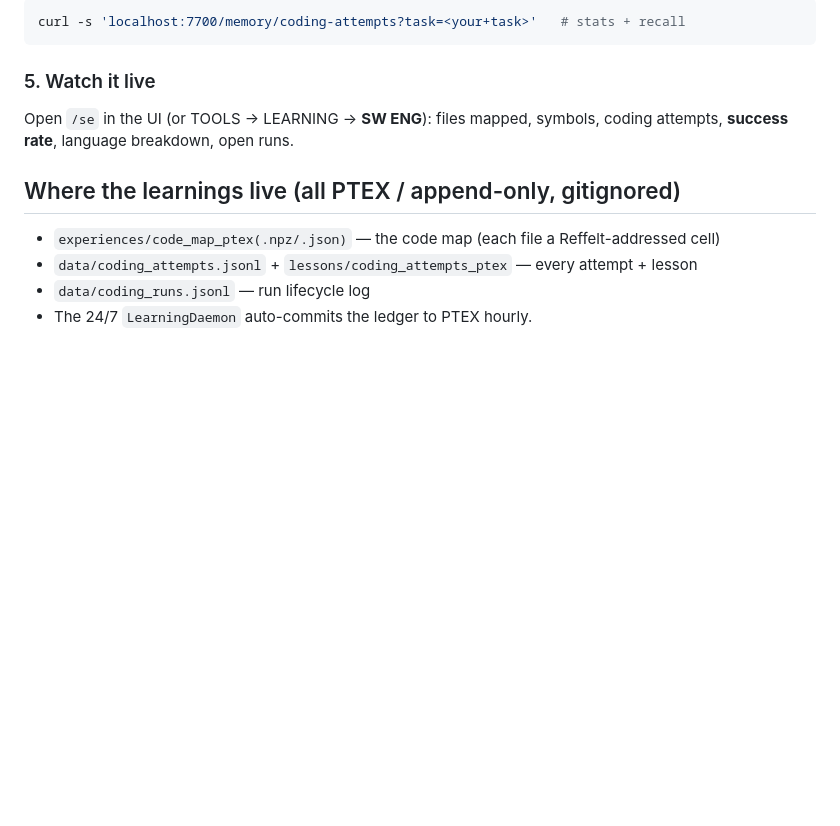
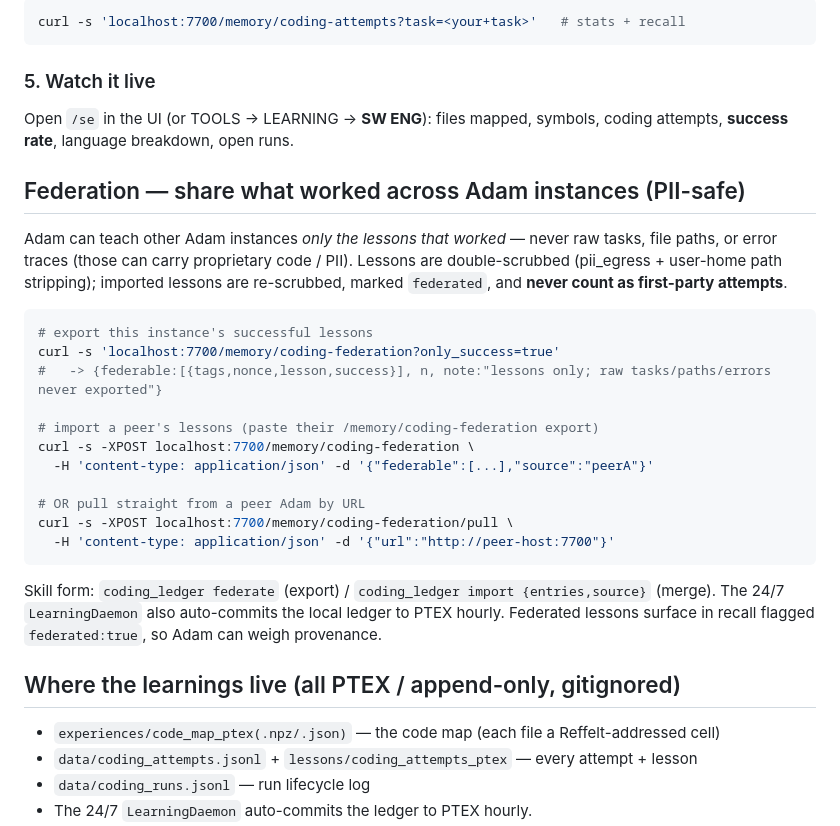
Before and after one commit to Amnibro/Amni-Ai, a Markdown page: docs/SOFTWARE_ENGINEER.md, the part around the change. Rendered like a GitHub page; blank space fills up the shorter version.

Commit message:
docs: federation commands in SOFTWARE_ENGINEER.md + consolidation
Added the Federation section (export/import/pull commands, PII-safety notes, skill forms, daemon auto-commit). Full SE+federation regression sweep 128-137: all 10 suites green (106 tests + e2e PASS), zero drift. Docs-only commit; concurrent Amni-Chat relay work untouched.

````diff
--- a/docs/SOFTWARE_ENGINEER.md
+++ b/docs/SOFTWARE_ENGINEER.md
@@ -69,6 +69,28 @@ curl -s 'localhost:7700/memory/coding-attempts?task=<your+task>'   # stats + rec
 Open `/se` in the UI (or TOOLS → LEARNING → **SW ENG**): files mapped, symbols, coding attempts,
 **success rate**, language breakdown, open runs.
 
+## Federation — share what worked across Adam instances (PII-safe)
+Adam can teach other Adam instances *only the lessons that worked* — never raw tasks, file paths, or error
+traces (those can carry proprietary code / PII). Lessons are double-scrubbed (pii_egress + user-home path
+stripping); imported lessons are re-scrubbed, marked `federated`, and **never count as first-party attempts**.
+
+```bash
+# export this instance's successful lessons
+curl -s 'localhost:7700/memory/coding-federation?only_success=true'
+#   -> {federable:[{tags,nonce,lesson,success}], n, note:"lessons only; raw tasks/paths/errors never exported"}
+
+# import a peer's lessons (paste their /memory/coding-federation export)
+curl -s -XPOST localhost:7700/memory/coding-federation \
+  -H 'content-type: application/json' -d '{"federable":[...],"source":"peerA"}'
+
+# OR pull straight from a peer Adam by URL
+curl -s -XPOST localhost:7700/memory/coding-federation/pull \
+  -H 'content-type: application/json' -d '{"url":"http://peer-host:7700"}'
+```
+Skill form: `coding_ledger federate` (export) / `coding_ledger import {entries,source}` (merge). The 24/7
+`LearningDaemon` also auto-commits the local ledger to PTEX hourly. Federated lessons surface in recall flagged
+`federated:true`, so Adam can weigh provenance.
+
 ## Where the learnings live (all PTEX / append-only, gitignored)
 - `experiences/code_map_ptex(.npz/.json)` — the code map (each file a Reffelt-addressed cell)
 - `data/coding_attempts.jsonl` + `lessons/coding_attempts_ptex` — every attempt + lesson
````
